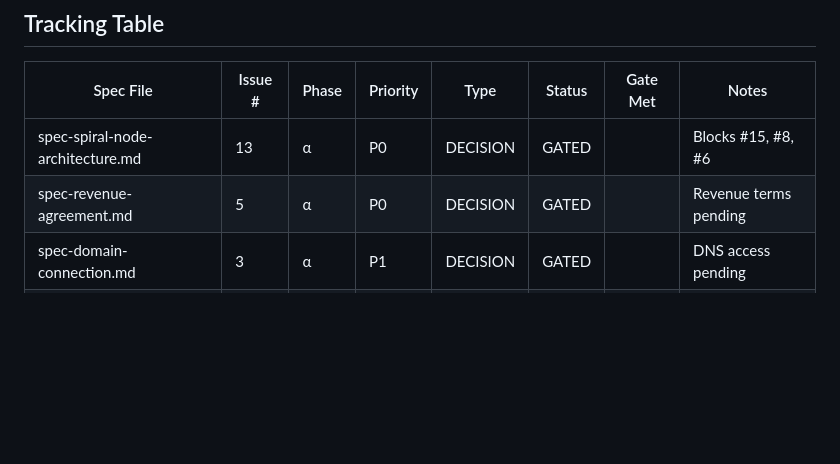
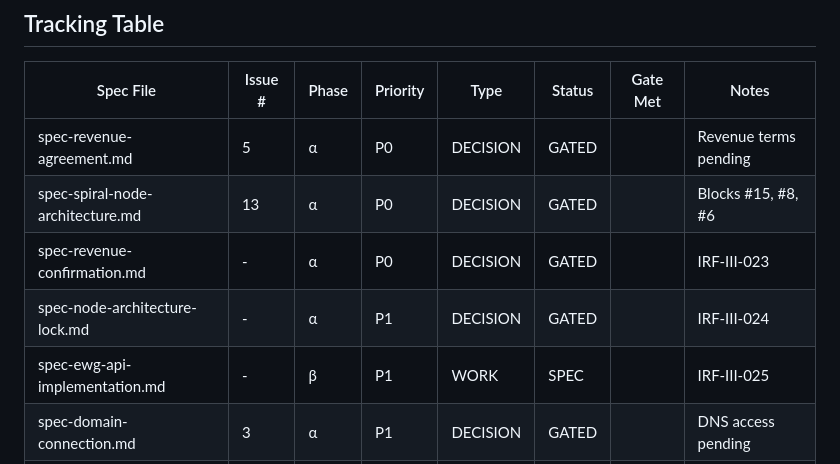
Before and after one commit to organvm-iii-ergon/sovereign-systems--elevate-align, a Markdown page: docs/sops/SOP-SS-TRK-001_001-ontology_issue_tracking.md, the part around the change. Drawn GitHub-style; blank space fills up the shorter version.

```diff
--- a/docs/sops/SOP-SS-TRK-001_001-ontology_issue_tracking.md
+++ b/docs/sops/SOP-SS-TRK-001_001-ontology_issue_tracking.md
@@ -18,8 +18,11 @@ Provide a single source of truth for tracking all issue specifications, their st
 
 | Spec File | Issue # | Phase | Priority | Type | Status | Gate Met | Notes |
 |-----------|---------|-------|----------|------|--------|----------|-------|
+| spec-revenue-agreement.md | 5 | α | P0 | DECISION | GATED | | Revenue terms pending |
 | spec-spiral-node-architecture.md | 13 | α | P0 | DECISION | GATED | | Blocks #15, #8, #6 |
-| spec-revenue-agreement.md | 5 | α | P0 | DECISION | GATED | | Revenue terms pending |
+| spec-revenue-confirmation.md | - | α | P0 | DECISION | GATED | | IRF-III-023 |
+| spec-node-architecture-lock.md | - | α | P1 | DECISION | GATED | | IRF-III-024 |
+| spec-ewg-api-implementation.md | - | β | P1 | WORK | SPEC | | IRF-III-025 |
 | spec-domain-connection.md | 3 | α | P1 | DECISION | GATED | | DNS access pending |
 | spec-video-asset-verification.md | 14 | α | P1 | DECISION | GATED | | Testing access links |
 | spec-physical-sovereignty-build.md | 6 | β | P1 | WORK | SPEC | | |
```
Also changed, not shown: docs/sops/SOP-SS-QAB-001_001-project-board-qa.md (added, +74 -0 lines).
